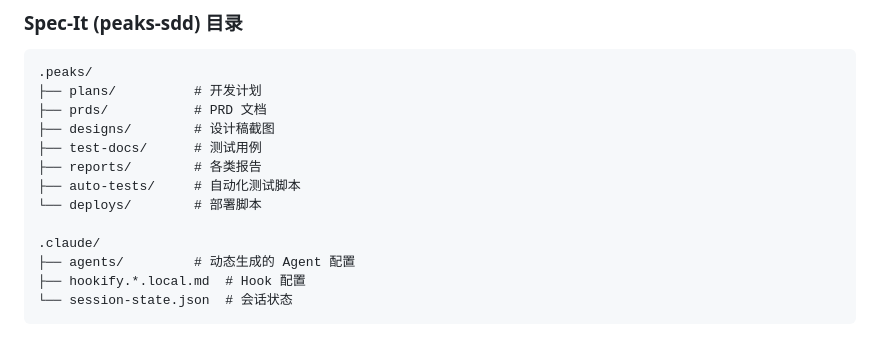
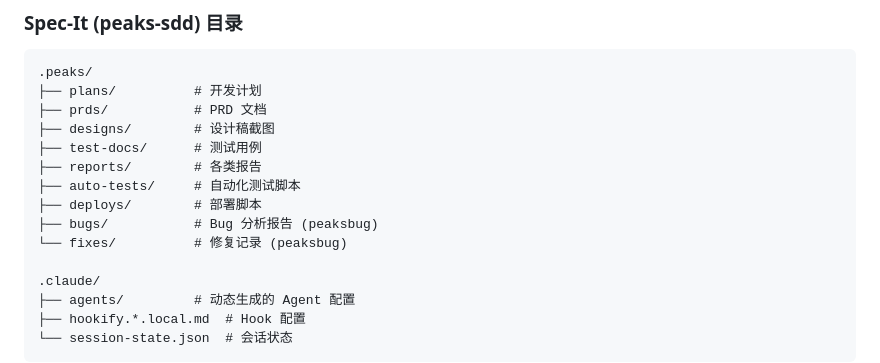
Before and after one commit to SquabbyZ/peaks-skills, a Markdown page: peaks-sdd/SKILL.md, the part around one of its changes. Rendered like a GitHub page; blank space fills up the shorter version.

```diff
--- a/peaks-sdd/SKILL.md
+++ b/peaks-sdd/SKILL.md
@@ -529,7 +531,9 @@ openspec/
 ├── test-docs/      # 测试用例
 ├── reports/        # 各类报告
 ├── auto-tests/     # 自动化测试脚本
-└── deploys/        # 部署脚本
+├── deploys/        # 部署脚本
+├── bugs/           # Bug 分析报告 (peaksbug)
+└── fixes/          # 修复记录 (peaksbug)
 
 .claude/
 ├── agents/         # 动态生成的 Agent 配置
```
Also changed, not shown: other parts of peaks-sdd/SKILL.md (+34 -10 lines).
